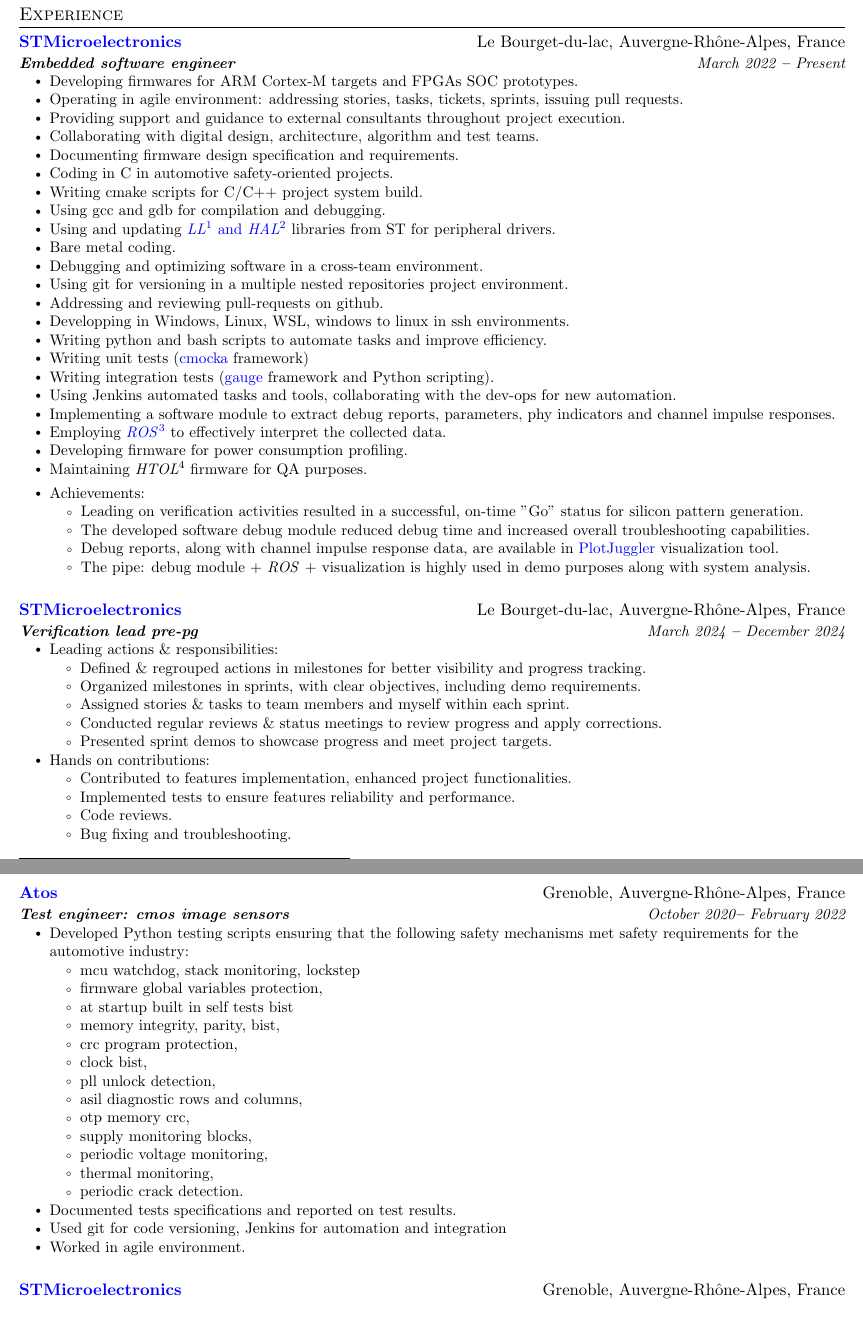
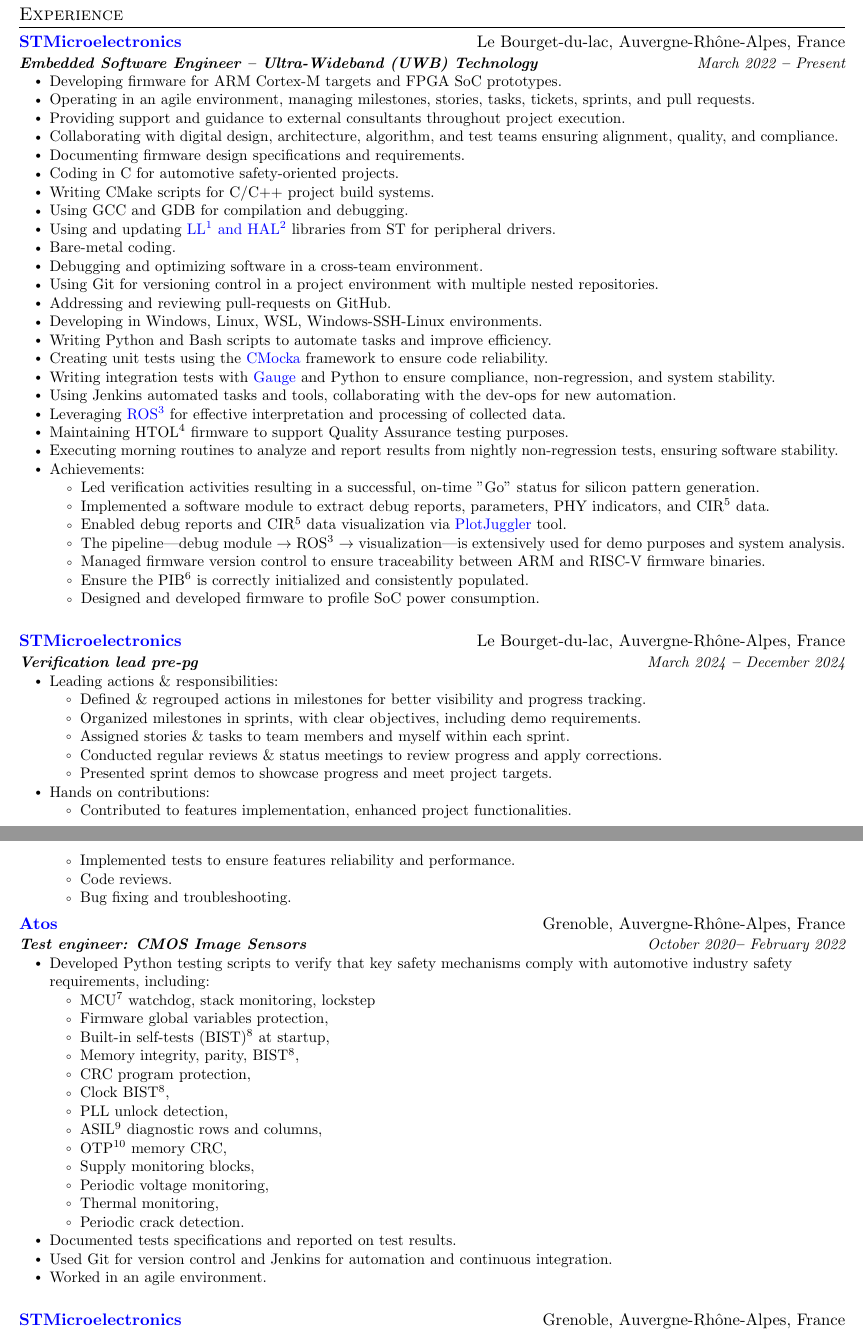
Before and after one commit to slalomeset/my_resume, a LaTeX CV (vladimir_sirghi_resume.tex): two parts of pages 1 and 2 of 5, joined at a grey line, cut so that both start at the same text. Compiled offline with pdfLaTeX.

Commit message:
refining last experience

```diff
--- a/vladimir_sirghi_resume.tex
+++ b/vladimir_sirghi_resume.tex
@@ -32,7 +32,9 @@
 \usepackage{graphicx}
 \usepackage{etoolbox}  % for conditional logic
 \usepackage{csquotes}
+\usepackage{footmisc}
 
+\renewcommand{\footnotesize}{\scriptsize} % réduit la taille des footnotes
 
 % is_long_version = true will render more detailed resume
 \newtoggle{is_long_version} % Define the boolean variable
@@ -167,40 +169,38 @@
 
 \companyNameAndLocationHeading {\bref{https://www.st.com/}{STMicroelectronics}}{Le Bourget-du-lac, Auvergne-Rhône-Alpes, France}
 \titleAndDateHeading
-{Embedded software engineer}{March 2022 \textbf{--} Present}
+{Embedded Software Engineer -- Ultra-Wideband (UWB) Technology}{March 2022 \textbf{--} Present}
 \outerBulletListStart
-\bulletItem{Developing firmwares for ARM Cortex-M targets and FPGAs SOC prototypes.}
-\bulletItem{Operating in agile environment: addressing stories, tasks, tickets, sprints, issuing pull requests.}
+\bulletItem{Developing firmware for ARM Cortex-M targets and FPGA SoC prototypes.}
+\bulletItem{Operating in an agile environment, managing milestones, stories, tasks, tickets, sprints, and pull requests.}
 \bulletItem{Providing support and guidance to external consultants throughout project execution.}
-\bulletItem{Collaborating with digital design, architecture, algorithm and test teams.}
-\bulletItem{Documenting firmware design specification and requirements.}
-\bulletItem{Coding in C in automotive safety-oriented projects.}
-\bulletItem{Writing cmake scripts for C/C++ project system build.}
-\bulletItem{Using gcc and gdb for compilation and debugging.}
-\bulletItem{Using and updating \bref{https://dev.st.com/stm32cube-docs/stm32u5-hal2/2.0.0-beta.1.1/docs/drivers/stm32u5xx_drivers_documentation.html}{\textit{LL}\footnote{LL : Low Level} and \textit{HAL}\footnote{HAL : Hardware Abstraction Layer}} libraries from ST for peripheral drivers.}
-\bulletItem{Bare metal coding.}
+\bulletItem{Collaborating with digital design, architecture, algorithm, and test teams ensuring alignment, quality, and compliance.}
+\bulletItem{Documenting firmware design specifications and requirements.}
+\bulletItem{Coding in C for automotive safety-oriented projects.}
+\bulletItem{Writing CMake scripts for C/C++ project build systems.}
+\bulletItem{Using GCC and GDB for compilation and debugging.}
+\bulletItem{Using and updating \bref{https://dev.st.com/stm32cube-docs/stm32u5-hal2/2.0.0-beta.1.1/docs/drivers/stm32u5xx_drivers_documentation.html}{LL\footnote{LL : Low Level} and HAL\footnote{HAL : Hardware Abstraction Layer}} libraries from ST for peripheral drivers.}
+\bulletItem{Bare-metal coding.}
 \bulletItem{Debugging and optimizing software in a cross-team environment.}
-\bulletItem{Using git for versioning in a multiple nested repositories project environment.}
-\bulletItem{Addressing and reviewing pull-requests on github.}
-\bulletItem{Developping in Windows, Linux, WSL, windows to linux in ssh environments.}
-\bulletItem{Writing python and bash scripts to automate tasks and improve efficiency.}
-\bulletItem{Writing unit tests (\bref{https://cmocka.org/}{cmocka} framework)}
-\bulletItem{Writing integration tests (\bref{https://gauge.org/}{gauge} framework and Python scripting).}
+\bulletItem{Using Git for versioning control in a project environment with multiple nested repositories.}
+\bulletItem{Addressing and reviewing pull-requests on GitHub.}
+\bulletItem{Developing in Windows, Linux, WSL, Windows-SSH-Linux environments.}
+\bulletItem{Writing Python and Bash scripts to automate tasks and improve efficiency.}
+\bulletItem{Creating unit tests using the \bref{https://cmocka.org/}{CMocka} framework to ensure code reliability.}
+\bulletItem{Writing integration tests with \bref{https://gauge.org/}{Gauge} and Python to ensure compliance, non-regression, and system stability.}
 \bulletItem{Using Jenkins automated tasks and tools, collaborating with the dev-ops for new automation.}
-\bulletItem{Implementing a software module to extract debug reports, parameters, phy indicators and channel impulse responses.}
-\bulletItem{Employing \bref{https://www.ros.org/}{\textit{ROS}\footnote{ROS : Robot Operating System}} to effectively interpret the collected data.}
-\bulletItem{Developing firmware for power consumption profiling.}
-\bulletItem{Maintaining \textit{HTOL}\footnote{HTOL : High-Temperature Operating Life} firmware for QA purposes.}
-
-\outerBulletListEnd
-
-\outerBulletListStart
+\bulletItem{Leveraging \bref{https://www.ros.org/}{ROS\footnote{ROS : Robot Operating System}} for effective interpretation and processing of collected data.}
+\bulletItem{Maintaining HTOL\footnote{HTOL : High-Temperature Operating Life} firmware to support Quality Assurance testing purposes.}
+\bulletItem{Executing morning routines to analyze and report results from nightly non-regression tests, ensuring software stability.}
 \bulletItem{Achievements:}
 \begin{itemize}
-    \item Leading on verification activities resulted in a successful, on-time "Go" status for silicon pattern generation.
-    \item The developed software debug module reduced debug time and increased overall troubleshooting capabilities.
-    \item Debug reports, along with channel impulse response data, are available in \bref{https://plotjuggler.io/}{PlotJuggler} visualization tool.
-    \item The pipe: debug module + \textit{ROS} + visualization is highly used in demo purposes along with system analysis.
+    \item Led verification activities resulting in a successful, on-time "Go" status for silicon pattern generation.
+    \item Implemented a software module to extract debug reports, parameters, PHY indicators, and CIR\footnote{CIR : Channel Impulse Response} data.
+    \item Enabled debug reports and CIR\footnotemark[5] data visualization via \bref{https://plotjuggler.io/}{PlotJuggler} tool.
+    \item The pipeline---debug module $\rightarrow$ ROS\footnotemark[3] $\rightarrow$ visualization---is extensively used for demo purposes and system analysis.
+    \item Managed firmware version control to ensure traceability between ARM and RISC-V firmware binaries.
+    \item Ensure the PIB\footnote{PIB : Parameter Information Base} is correctly initialized and consistently populated.
+    \item Designed and developed firmware to profile SoC power consumption.
 \end{itemize}
 \outerBulletListEnd
 \vspace{1em} % Add space here
@@ -229,28 +229,28 @@
 \companyNameAndLocationHeading
 {\bref{https://atos.net/}{Atos}}{Grenoble, Auvergne-Rhône-Alpes, France}
 \titleAndDateHeading
-{Test engineer: cmos image sensors}{October 2020\textbf{--} February 2022}
+{Test engineer: CMOS Image Sensors}{October 2020\textbf{--} February 2022}
 \outerBulletListStart
-\bulletItem{Developed Python testing scripts ensuring that the following safety mechanisms met safety requirements for the automotive industry:}
+\bulletItem{Developed Python testing scripts to verify that key safety mechanisms comply with automotive industry safety requirements, including:}
 \innerBulletListStart
-\bulletItem{mcu watchdog, stack monitoring, lockstep}
-\bulletItem{firmware global variables protection,}
-\bulletItem{at startup built in self tests bist}
-\bulletItem{memory integrity, parity, bist,}
-\bulletItem{crc program protection,}
-\bulletItem{clock bist,}
-\bulletItem{pll unlock detection,}
-\bulletItem{asil diagnostic rows and columns,}
-\bulletItem{otp memory crc,}
-\bulletItem{supply monitoring blocks,}
-\bulletItem{periodic voltage monitoring,}
-\bulletItem{thermal monitoring,}
-\bulletItem{periodic crack detection.}
+\bulletItem{MCU\footnote{MCU: Microcontroller Unit} watchdog, stack monitoring, lockstep}
+\bulletItem{Firmware global variables protection,}
+\bulletItem{Built-in self-tests (BIST)\footnote{BIST : Built-In Self Test}  at startup,}
+\bulletItem{Memory integrity, parity, BIST\footnotemark[8],}
+\bulletItem{CRC program protection,}
+\bulletItem{Clock BIST\footnotemark[8],}
+\bulletItem{PLL unlock detection,}
+\bulletItem{ASIL\footnote{ASIL : Automotive Safety Integrity Level.} diagnostic rows and columns,}
+\bulletItem{OTP\footnote{OTP : One-Time Programmable.} memory CRC,}
+\bulletItem{Supply monitoring blocks,}
+\bulletItem{Periodic voltage monitoring,}
+\bulletItem{Thermal monitoring,}
+\bulletItem{Periodic crack detection.}
 \innerBulletListEnd
 
 \bulletItem{Documented tests specifications and reported on test results.}
-\bulletItem{Used git for code versioning, Jenkins for automation and integration}
-\bulletItem{Worked in agile environment.}
+\bulletItem{Used Git for version control and Jenkins for automation and continuous integration.}
+\bulletItem{Worked in an agile environment.}
 \outerBulletListEnd
 \vspace{1em}
 
```
Also changed, not shown: vladimir_sirghi_resume.pdf.
